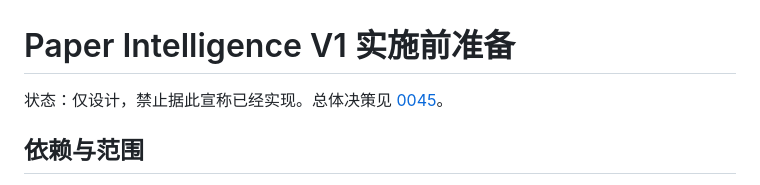
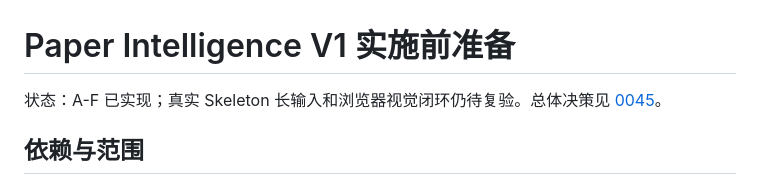
Before and after one commit to sky09101230/Personal-Library, a Markdown page: docs/preparation/17-Paper-Intelligence-V1.md, the part around the change. GitHub-like rendering.

```diff
--- a/docs/preparation/17-Paper-Intelligence-V1.md
+++ b/docs/preparation/17-Paper-Intelligence-V1.md
@@ -1,6 +1,6 @@
 # Paper Intelligence V1 实施前准备
 
-状态：仅设计，禁止据此宣称已经实现。总体决策见 [0045](../decisions/0045-paper-intelligence-v1.md)。
+状态：A-F 已实现；真实 Skeleton 长输入和浏览器视觉闭环仍待复验。总体决策见 [0045](../decisions/0045-paper-intelligence-v1.md)。
 
 ## 依赖与范围
 
```
Also changed, not shown: docs/preparation/17-Paper-Intelligence-V1-Validation.md (+11 -8 lines).
